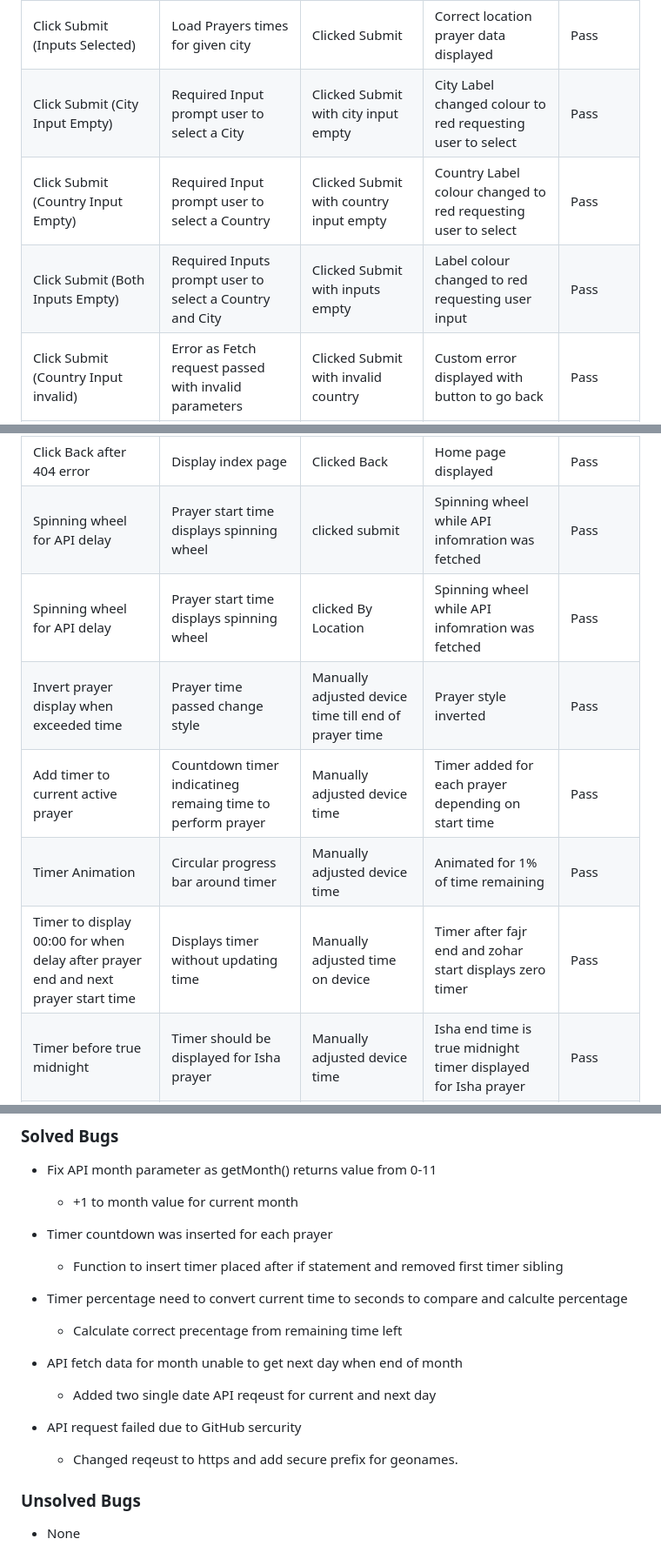
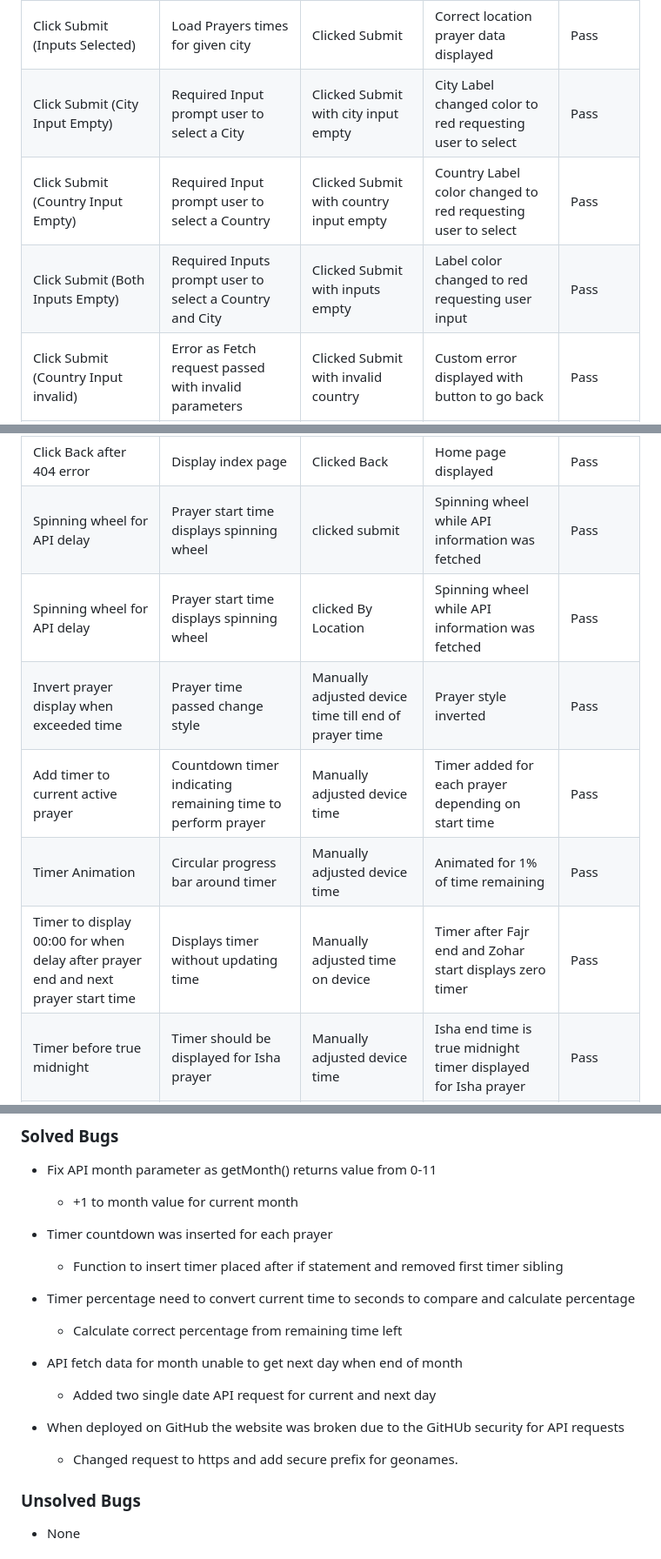
Before and after one commit to Hussain-Naik/PP2-Namaaz-Display, a Markdown page: README.md, 3 parts joined by grey strips. Shown at 87% size. Drawn GitHub-style.

```diff
--- a/README.md
+++ b/README.md
@@ -133,20 +133,20 @@ Each device tested the site using the following browsers:
 | City List Dropdown | Users will see a drop-down list of the pre-defined options as they input data | Begin Typing in City input | List displayed Cities | Pass |
 | Assign City to input | Selecting City from data list will assign City to input field | Selected a City from list | Chosen City displayed in input field | Pass |
 | Click Submit (Inputs Selected) | Load Prayers times for given city | Clicked Submit | Correct location prayer data displayed | Pass |
-| Click Submit (City Input Empty) | Required Input prompt user to select a City | Clicked Submit with city input empty | City Label changed colour to red requesting user to select | Pass |
-| Click Submit (Country Input Empty) | Required Input prompt user to select a Country | Clicked Submit with country input empty | Country Label colour changed to red requesting user to select | Pass |
-| Click Submit (Both Inputs Empty) | Required Inputs prompt user to select a Country and City | Clicked Submit with inputs empty|  Label colour changed to red requesting user input | Pass |
+| Click Submit (City Input Empty) | Required Input prompt user to select a City | Clicked Submit with city input empty | City Label changed color to red requesting user to select | Pass |
+| Click Submit (Country Input Empty) | Required Input prompt user to select a Country | Clicked Submit with country input empty | Country Label color changed to red requesting user to select | Pass |
+| Click Submit (Both Inputs Empty) | Required Inputs prompt user to select a Country and City | Clicked Submit with inputs empty|  Label color changed to red requesting user input | Pass |
 | Click Submit (Country Input invalid) | Error as Fetch request passed with invalid parameters | Clicked Submit with invalid country | Custom error displayed with button to go back | Pass |
 | Click Back after Submit | Display Form City Selector | Clicked Back | Country/City Selector form displayed | Pass |
 | Click Back after Submit Error | Display Form City Selector | Clicked Back | Country/City Selector form displayed | Pass |
 | Custom 404 page | Display custom 404 page | Enter random text in website url path | Custom 404 page displayed | Pass |
 | Click Back after 404 error | Display index page | Clicked Back | Home page displayed | Pass |
-| Spinning wheel for API delay | Prayer start time displays spinning wheel | clicked submit | Spinning wheel while API infomration was fetched | Pass |
-| Spinning wheel for API delay | Prayer start time displays spinning wheel | clicked By Location | Spinning wheel while API infomration was fetched | Pass |
+| Spinning wheel for API delay | Prayer start time displays spinning wheel | clicked submit | Spinning wheel while API information was fetched | Pass |
+| Spinning wheel for API delay | Prayer start time displays spinning wheel | clicked By Location | Spinning wheel while API information was fetched | Pass |
 | Invert prayer display when exceeded time | Prayer time passed change style | Manually adjusted device time till end of prayer time | Prayer style inverted | Pass |
-| Add timer to current active prayer | Countdown timer indicatineg remaing time to perform prayer | Manually adjusted device time | Timer added for each prayer depending on start time | Pass |
+| Add timer to current active prayer | Countdown timer indicating remaining time to perform prayer | Manually adjusted device time | Timer added for each prayer depending on start time | Pass |
 | Timer Animation | Circular progress bar around timer | Manually adjusted device time | Animated for 1% of time remaining | Pass |
-| Timer to display 00:00 for when delay after prayer end and next prayer start time | Displays timer without updating time | Manually adjusted time on device | Timer after fajr end and zohar start displays zero timer | Pass |
+| Timer to display 00:00 for when delay after prayer end and next prayer start time | Displays timer without updating time | Manually adjusted time on device | Timer after Fajr end and Zohar start displays zero timer | Pass |
 | Timer before true midnight | Timer should be displayed for Isha prayer | Manually adjusted device time | Isha end time is true midnight timer displayed for Isha prayer | Pass |
 | Timer Title | Display Remaining time for Prayer | Manually adjusted device time | Default Title displayed when mouser hover over timer | Pass |
 | Timer Title before prayer start | Display Prayer not started | Manually adjusted device time | Set Title displayed when mouser hover over timer | Pass |
@@ -163,14 +163,14 @@ Each device tested the site using the following browsers:
 - Timer countdown was inserted for each prayer
     - Function to insert timer placed after if statement and removed first timer sibling
 
-- Timer percentage need to convert current time to seconds to compare and calculte percentage
-    - Calculate correct precentage from remaining time left
+- Timer percentage need to convert current time to seconds to compare and calculate percentage
+    - Calculate correct percentage from remaining time left
 
 - API fetch data for month unable to get next day when end of month
-    - Added two single date API reqeust for current and next day
+    - Added two single date API request for current and next day
 
-- API request failed due to GitHub sercurity
-    - Changed reqeust to https and add secure prefix for geonames.
+- When deployed on GitHub the website was broken due to the GitHUb security for API requests
+    - Changed request to https and add secure prefix for geonames.
 
 ### Unsolved Bugs
 
```
Also changed, not shown: other parts of README.md (+10 -10 lines).
